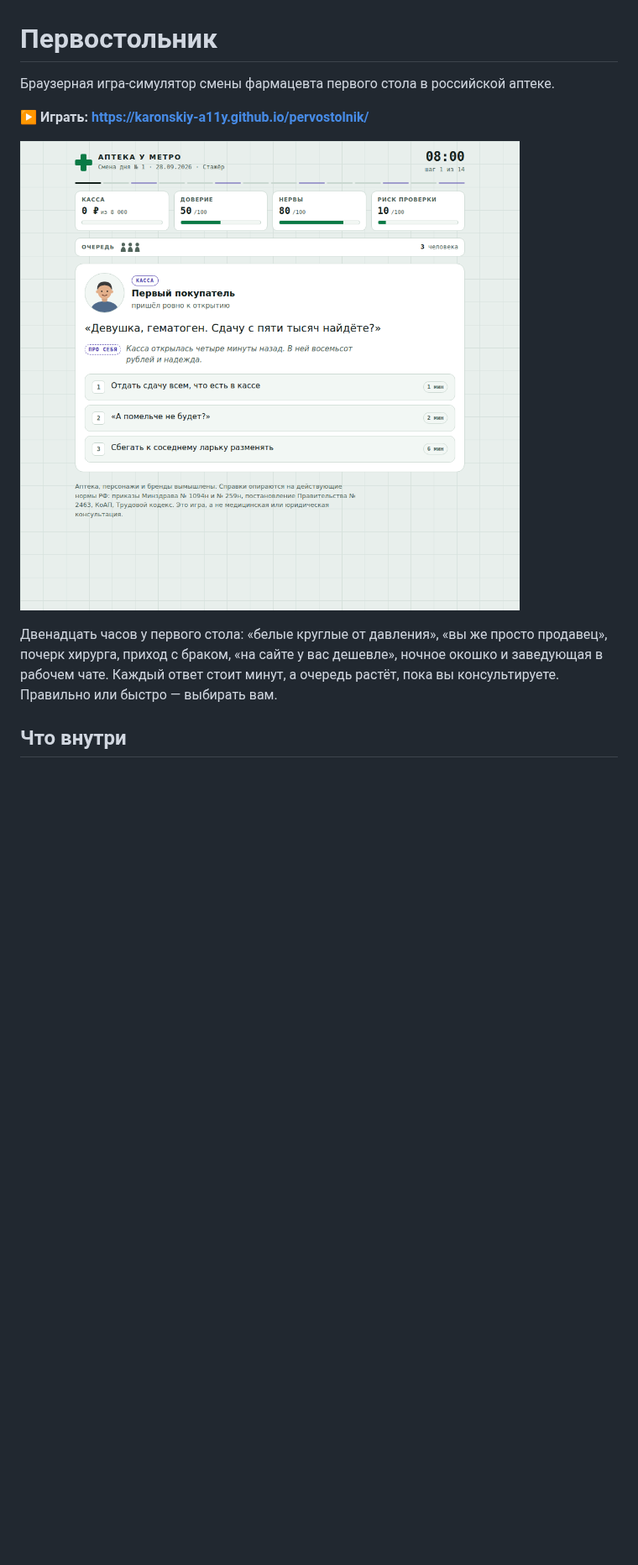
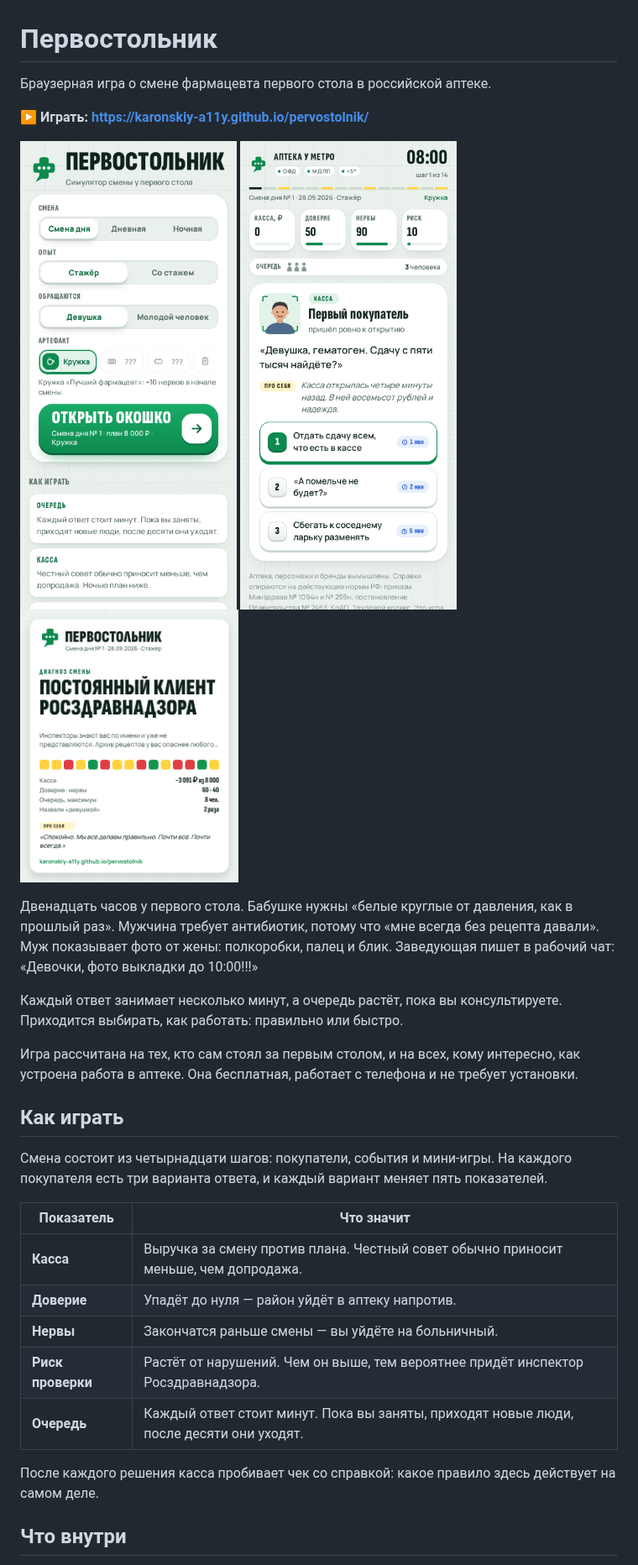
Before and after one commit to karonskiy-a11y/pervostolnik, a Markdown page: README.md, the part around one of its changes. Shown at 84% size. Drawn GitHub-style; pictures changed too: assets/card.png, assets/screenshot.png (deleted), assets/shift.png (added); blank space fills up the shorter version.

```diff
--- a/README.md
+++ b/README.md
@@ -1,12 +1,34 @@
 # Первостольник
 
-Браузерная игра-симулятор смены фармацевта первого стола в российской аптеке.
+Браузерная игра о смене фармацевта первого стола в российской аптеке.
 
 **▶ Играть: https://karonskiy-a11y.github.io/pervostolnik/**
 
-![Покупатель у окошка](assets/screenshot.png)
+<p>
+  <img src="assets/start.png" width="260" alt="Стартовый экран: выбор смены, опыта, обращения и артефакта">
+  <img src="assets/shift.png" width="260" alt="Покупатель у окошка и три варианта ответа">
+  <img src="assets/card.png" width="260" alt="Карточка «Диагноз смены» для рабочего чата">
+</p>
 
-Двенадцать часов у первого стола: «белые круглые от давления», «вы же просто продавец», почерк хирурга, приход с браком, «на сайте у вас дешевле», ночное окошко и заведующая в рабочем чате. Каждый ответ стоит минут, а очередь растёт, пока вы консультируете. Правильно или быстро — выбирать вам.
+Двенадцать часов у первого стола. Бабушке нужны «белые круглые от давления, как в прошлый раз». Мужчина требует антибиотик, потому что «мне всегда без рецепта давали». Муж показывает фото от жены: полкоробки, палец и блик. Заведующая пишет в рабочий чат: «Девочки, фото выкладки до 10:00!!!»
+
+Каждый ответ занимает несколько минут, а очередь растёт, пока вы консультируете. Приходится выбирать, как работать: правильно или быстро.
+
+Игра рассчитана на тех, кто сам стоял за первым столом, и на всех, кому интересно, как устроена работа в аптеке. Она бесплатная, работает с телефона и не требует установки.
+
+## Как играть
+
+Смена состоит из четырнадцати шагов: покупатели, события и мини-игры. На каждого покупателя есть три варианта ответа, и каждый вариант меняет пять показателей.
+
+| Показатель | Что значит |
+|---|---|
+| **Касса** | Выручка за смену против плана. Честный совет обычно приносит меньше, чем допродажа. |
+| **Доверие** | Упадёт до нуля — район уйдёт в аптеку напротив. |
+| **Нервы** | Закончатся раньше смены — вы уйдёте на больничный. |
+| **Риск проверки** | Растёт от нарушений. Чем он выше, тем вероятнее придёт инспектор Росздравнадзора. |
+| **Очередь** | Каждый ответ стоит минут. Пока вы заняты, приходят новые люди, после десяти они уходят. |
+
+После каждого решения касса пробивает чек со справкой: какое правило здесь действует на самом деле.
 
 ## Что внутри
 
```
Also changed, not shown: other parts of README.md (+25 -24 lines), 1 other file.
